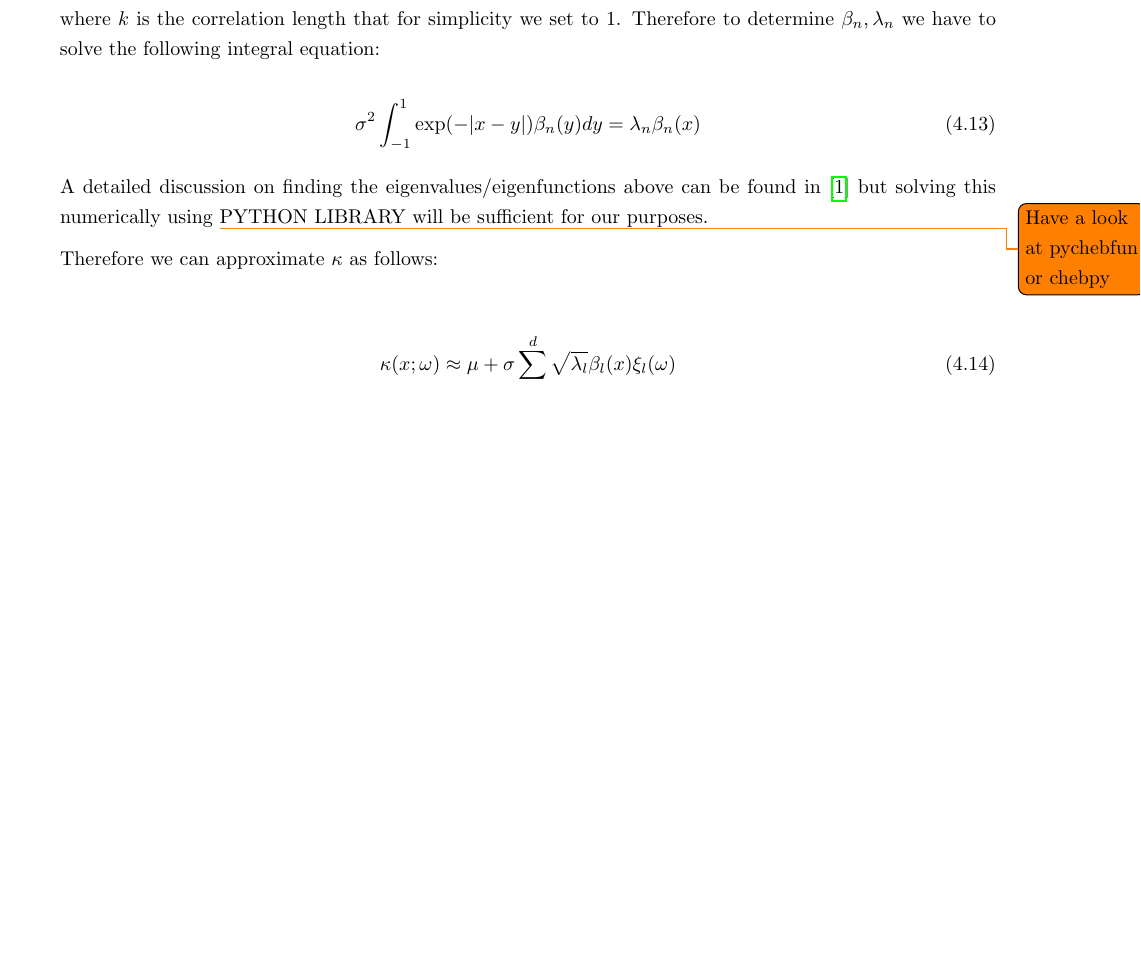
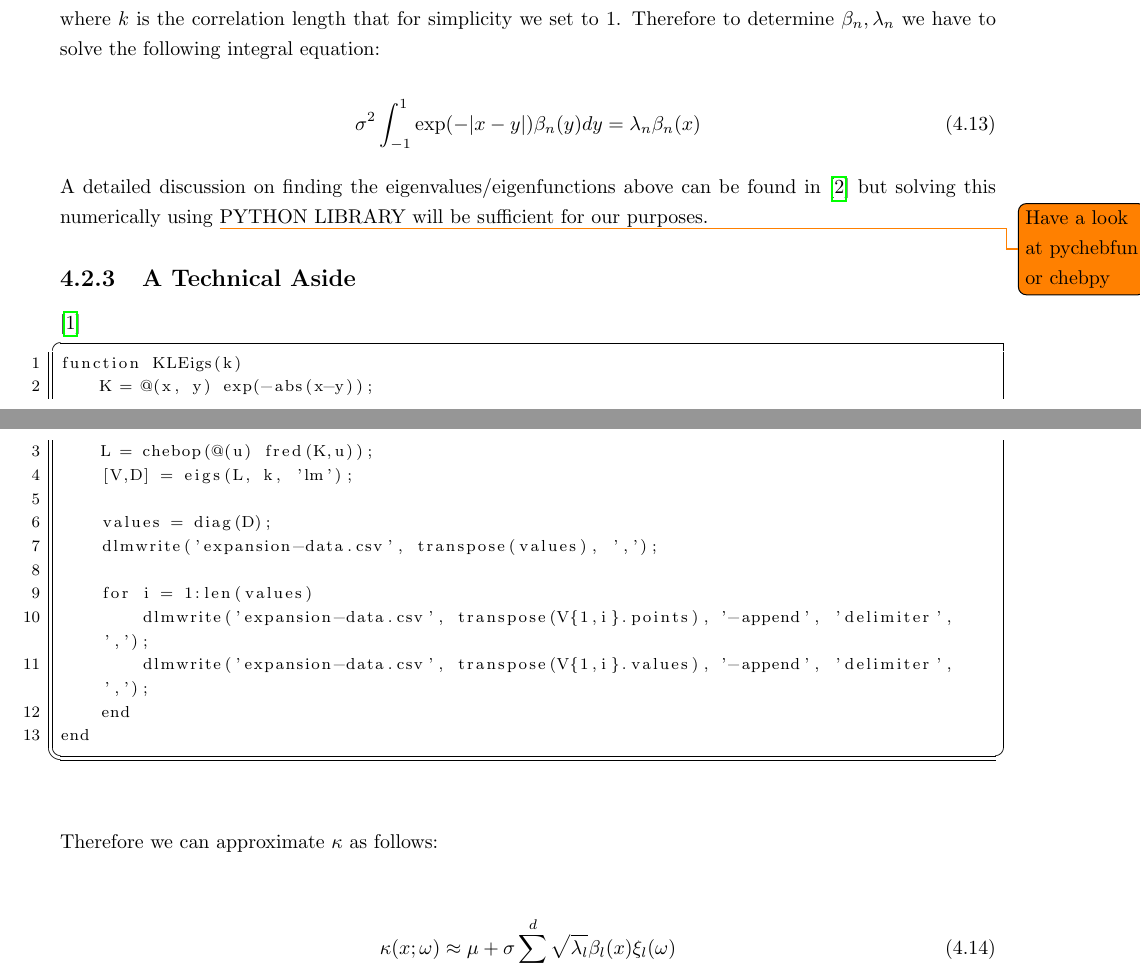
Before and after one commit to alcarney/polynomial_chaos, a LaTeX thesis (main.tex, which reads chapters/one-d-stochastic-case.tex): part of page 34 of 44 before the commit and two parts of pages 34 and 35 of 44 after it, the two joined at a grey line, cut so that both start at the same text, the shorter picture padded with empty space. Compiled offline with pdfLaTeX.

Commit message:
KLE expansion data from matlab

```diff
--- a/chapters/one-d-stochastic-case.tex
+++ b/chapters/one-d-stochastic-case.tex
@@ -216,11 +216,33 @@ found in \cite{stochastic-fem} but solving this numerically using
 \todo{Have a look at pychebfun or chebpy} PYTHON LIBRARY
 will be sufficient for our purposes.
 
+\subsection{A Technical Aside}
+
+\cite{chebfun-matlab}
+
+\begin{lstlisting}
+function KLEigs(k)
+    K = @(x, y) exp(-abs(x-y));
+    L = chebop(@(u) fred(K,u));
+    [V,D] = eigs(L, k, 'lm');
+
+    values = diag(D);
+    dlmwrite('expansion-data.csv', transpose(values), ',');
+
+    for i = 1:len(values)
+        dlmwrite('expansion-data.csv', transpose(V{1,i}.points), '-append', 'delimiter', ',');
+        dlmwrite('expansion-data.csv', transpose(V{1,i}.values), '-append', 'delimiter', ',');
+    end
+end
+\end{lstlisting}
+
 Therefore we can approximate $\kappa$ as follows:
 
 \begin{align}\label{eq:oned-stochastic-kl-kappa}
     \kappa(x;\omega) &\approx \mu + \sigma\sum_{l=1}^d\sqrt{\lambda_l}\beta_l(x)\xi_l(\omega)
 \end{align}
+
+
 
 \subsection{Derivation of Global System of Equations}
 
```
Also changed, not shown: bibliography.bib (+10 -0 lines), src/expansion-data.csv (added, +11 -0 lines), 1 other file.
